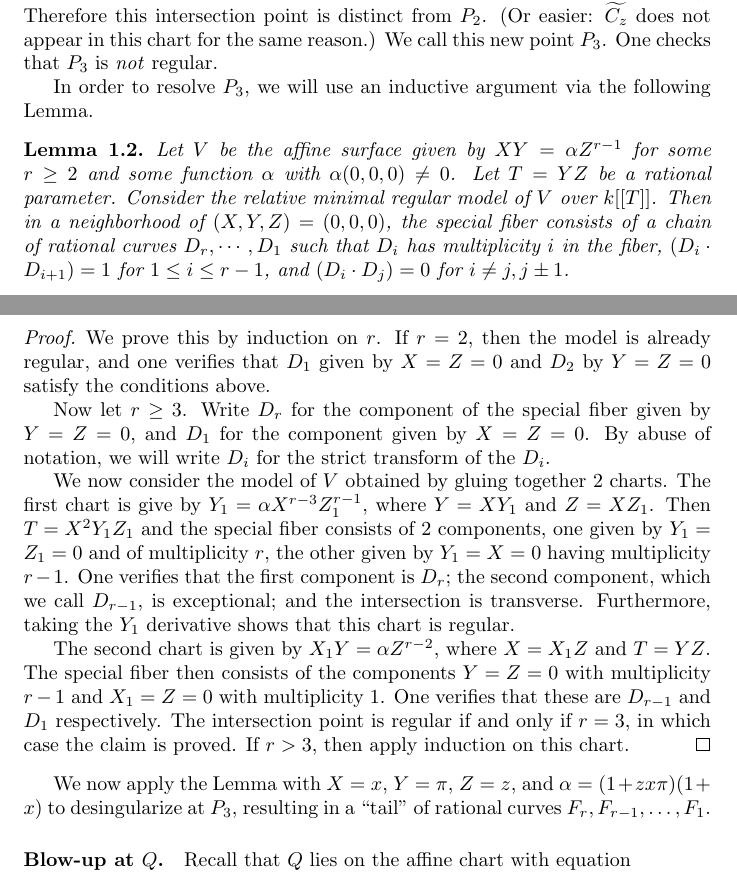
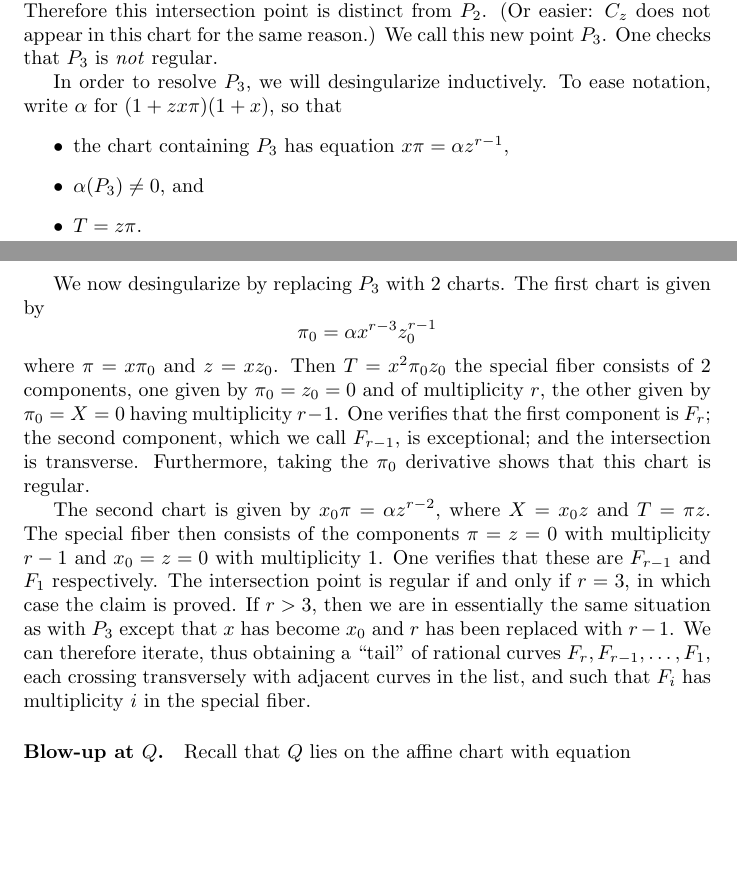
Before and after one commit to ssharif/aim-ranks-project, a LaTeX document (AIM_Ranks_infty.tex): two parts of pages 3 and 4 of 6, joined at a grey line, cut so that both start at the same text, the shorter picture padded with empty space. Compiled offline with pdfLaTeX.

Commit message:
Cleaned up blow-up at P_3.

```diff
--- a/AIM_Ranks_infty.tex
+++ b/AIM_Ranks_infty.tex
@@ -216,23 +216,21 @@ The special fiber is given by $T = z\pi = 0$, which gives us the components
 \end{align*}
 Observe that $F_1$ has multiplicity $1$. The intersection $\tilde{C_1} \cap F_r$ occurs when $1 + x = \pi = z = 0$. One checks that this intersection point is in fact $P_1$. The intersection $F_r \cap F_1$ occurs when $x = \pi = z = 0$. But now note that $x = \frac{1}{v}$. Therefore this intersection point is distinct from $P_2$. (Or easier: $\tilde{C_z}$ does not appear in this chart for the same reason.) We call this new point $P_3$. One checks that $P_3$ is \emph{not} regular.
 
-In order to resolve $P_3$, we will use an inductive argument via the following Lemma.
+In order to resolve $P_3$, we will desingularize inductively. To ease notation, write $\alpha$ for $(1 + zx\pi)(1 + x)$, so that
+\begin{itemize}
+    \item the chart containing $P_3$ has equation $x\pi = \alpha z^{r-1}$,
+    \item $\alpha(P_3) \neq 0$, and
+    \item $T = z\pi$.
+\end{itemize}
 
-\begin{lemma}
-  Let $V$ be the affine surface given by $XY = \alpha Z^{r-1}$ for some $r \geq 2$ and some function $\alpha$ with $\alpha(0,0,0) \neq 0$. Let $T = YZ$ be a rational parameter. Consider the relative minimal regular model of $V$ over $k[[T]]$. Then in a neighborhood of $(X,Y,Z) = (0,0,0)$, the special fiber consists of a chain of rational curves $D_r, \cdots, D_1$ such that $D_i$ has multiplicity $i$ in the fiber, $(D_i \cdot D_{i+1}) = 1$ for $1 \leq i \leq r-1$, and $(D_i \cdot D_j) = 0$ for $i \neq j, j \pm 1$.
-\end{lemma}
+We now desingularize by replacing $P_3$ with 2 charts. The first chart is given by
+\[
+\pi_0 = \alpha x^{r-3} z_0^{r-1}
+\]
+where $\pi = x \pi_0$ and $z = x z_0$. Then $T = x^2 \pi_0 z_0$ the special fiber consists of 2 components, one given by $\pi_0 = z_0 = 0$ and of multiplicity $r$, the other given by $\pi_0 = X = 0$ having multiplicity $r-1$. One verifies that the first component is $F_r$; the second component, which we call $F_{r-1}$, is exceptional; and the intersection is transverse. Furthermore, taking the $\pi_0$ derivative shows that this chart is regular.
 
-\begin{proof}
-  We prove this by induction on $r$. If $r = 2$, then the model is already regular, and one verifies that $D_1$ given by $X = Z = 0$ and $D_2$ by $Y = Z = 0$ satisfy the conditions above.
+  The second chart is given by $x_0 \pi = \alpha z^{r-2}$, where $X = x_0 z$ and $T = \pi z$. The special fiber then consists of the components $\pi = z = 0$ with multiplicity $r-1$ and $x_0 = z = 0$ with multiplicity $1$. One verifies that these are $F_{r-1}$ and $F_1$ respectively. The intersection point is regular if and only if $r = 3$, in which case the claim is proved. If $r > 3$, then we are in essentially the same situation as with $P_3$ except that $x$ has become $x_0$ and $r$ has been replaced with $r-1$. We can therefore iterate, thus obtaining a ``tail'' of rational curves $F_r, F_{r-1}, \dots, F_1$, each crossing transversely with adjacent curves in the list, and such that $F_i$ has multiplicity $i$ in the special fiber.
 
-  Now let $r \geq 3$. Write $D_r$ for the component of the special fiber given by $Y = Z = 0$, and $D_1$ for the component given by $X = Z = 0$. By abuse of notation, we will write $D_i$ for the strict transform of the $D_i$.
-
-  We now consider the model of $V$ obtained by gluing together 2 charts. The first chart is give by $Y_1 = \alpha X^{r-3}Z_1^{r-1}$, where $Y = XY_1$ and $Z = XZ_1$. Then $T = X^2 Y_1 Z_1$ and the special fiber consists of 2 components, one given by $Y_1 = Z_1 = 0$ and of multiplicity $r$, the other given by $Y_1 = X = 0$ having multiplicity $r-1$. One verifies that the first component is $D_r$; the second component, which we call $D_{r-1}$, is exceptional; and the intersection is transverse. Furthermore, taking the $Y_1$ derivative shows that this chart is regular.
-
-  The second chart is given by $X_1 Y = \alpha Z^{r-2}$, where $X = X_1 Z$ and $T = YZ$. The special fiber then consists of the components $Y = Z = 0$ with multiplicity $r-1$ and $X_1 = Z = 0$ with multiplicity $1$. One verifies that these are $D_{r-1}$ and $D_1$ respectively. The intersection point is regular if and only if $r = 3$, in which case the claim is proved. If $r > 3$, then apply induction on this chart.
-\end{proof}
-
-We now apply the Lemma with $X = x$, $Y = \pi$, $Z = z$, and $\alpha = (1 + zx\pi)(1 + x)$ to desingularize at $P_3$, resulting in a ``tail'' of rational curves $F_r, F_{r-1}, \dots, F_1$.
 
 \paragraph{Blow-up at $Q$.}
 \label{sec:blow-up-Q}
```
